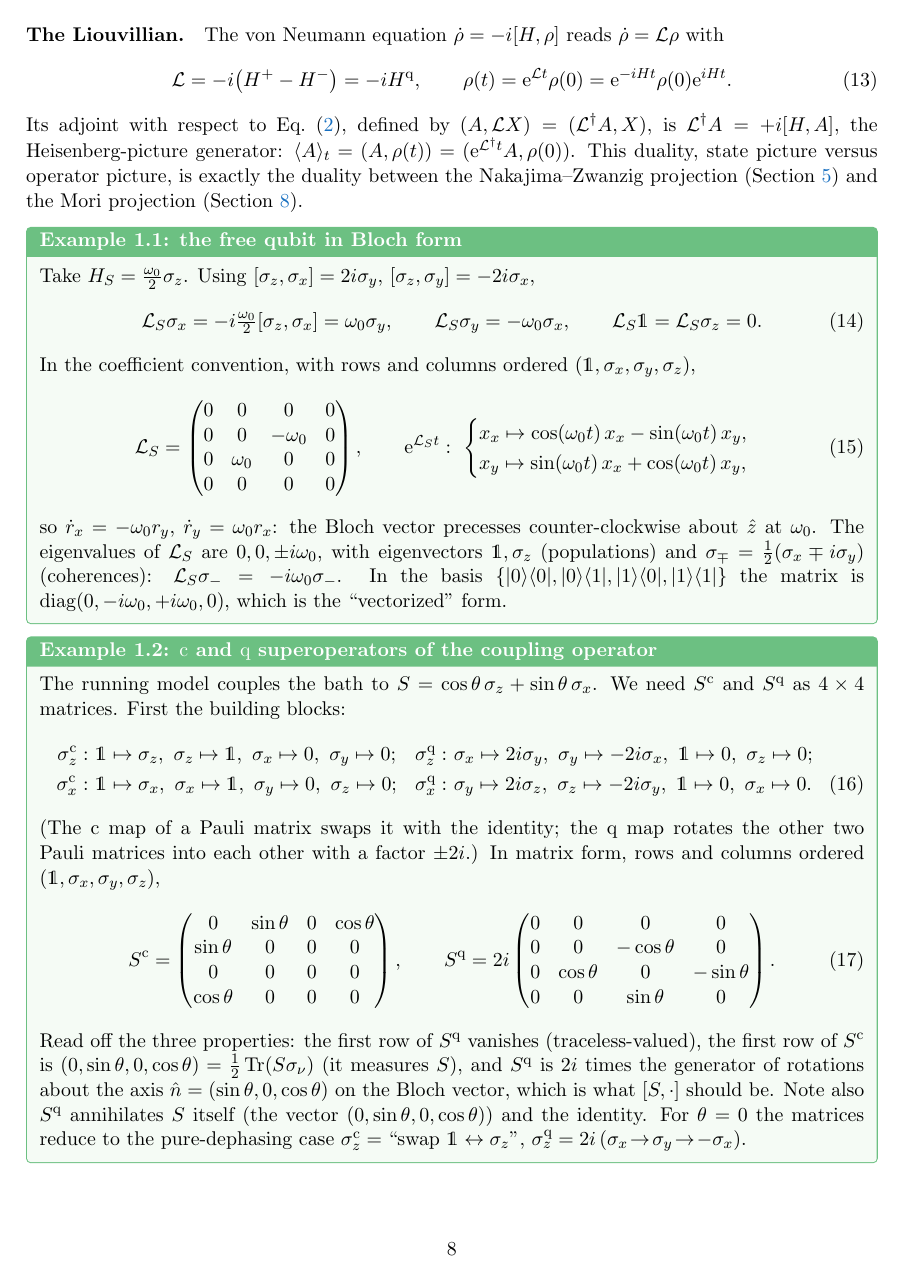
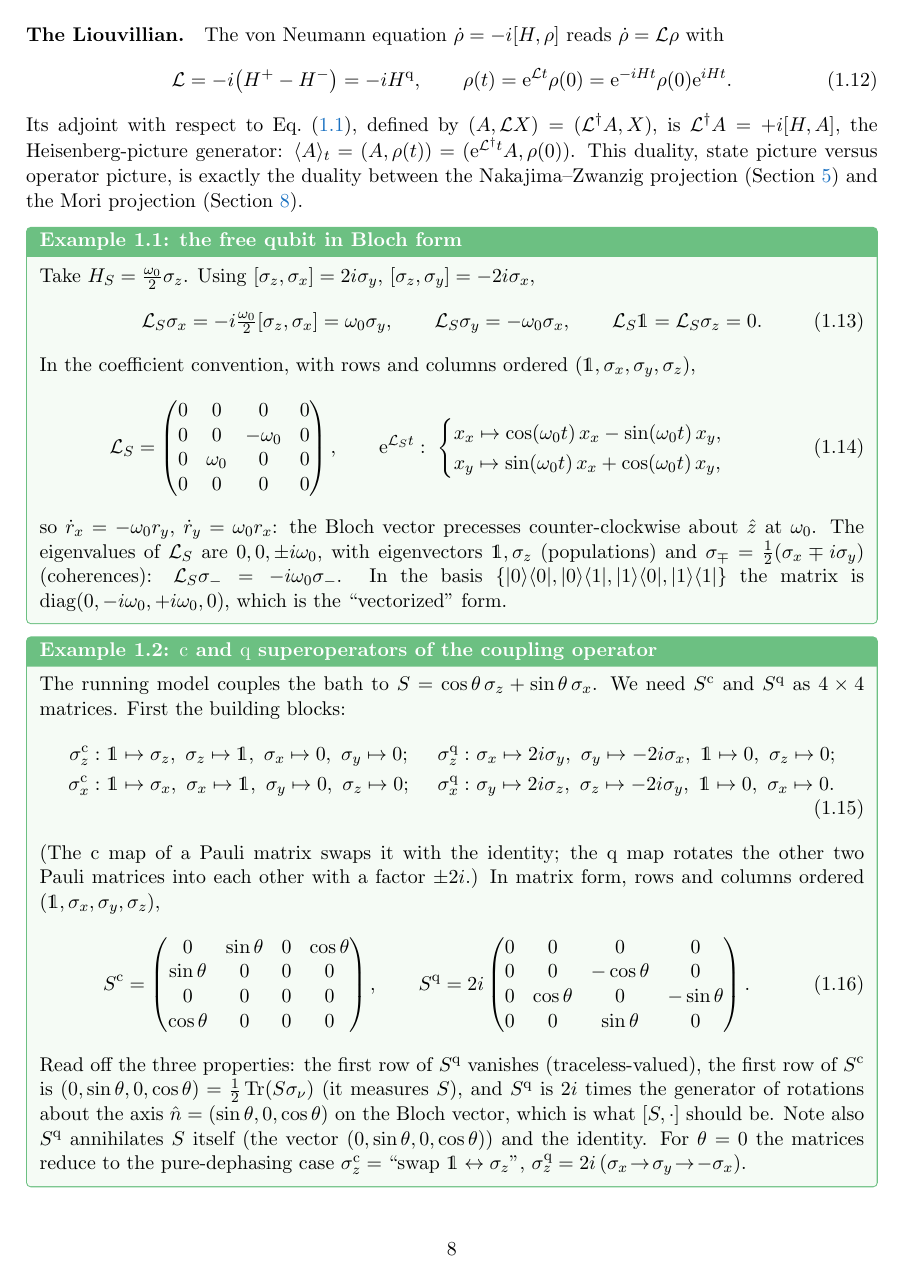
Before and after one commit to jsofo/Keldysh-NZ_with_Claude, a LaTeX paper (qubit_boson_bath_keldysh_nz_mori_lectures.tex): page 8 of 71. Compiled offline with pdfLaTeX.

Commit message:
Number equations per lecture (\numberwithin{equation}{section})

```diff
--- a/qubit_boson_bath_keldysh_nz_mori_lectures.tex
+++ b/qubit_boson_bath_keldysh_nz_mori_lectures.tex
@@ -1,6 +1,7 @@
 \documentclass[11pt]{article}
 \usepackage[margin=1in]{geometry}
 \usepackage{amsmath,amssymb,amsthm,mathtools,bm}
+\numberwithin{equation}{section} % equations numbered (Lecture.Eq), appendices (A.Eq)
 \usepackage{booktabs,array,tabularx}
 \usepackage{graphicx}
 \usepackage{tikz}
```
Also changed, not shown: qubit_boson_bath_keldysh_nz_mori_lectures.pdf.
